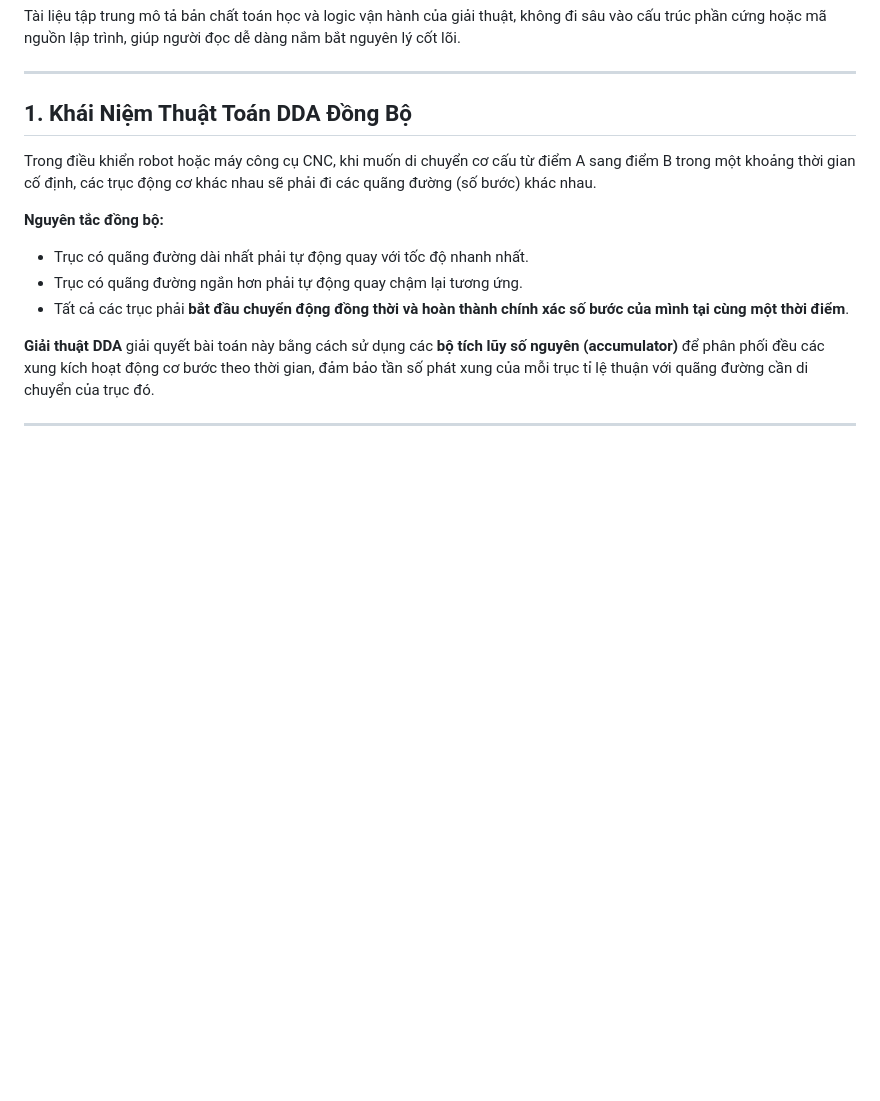
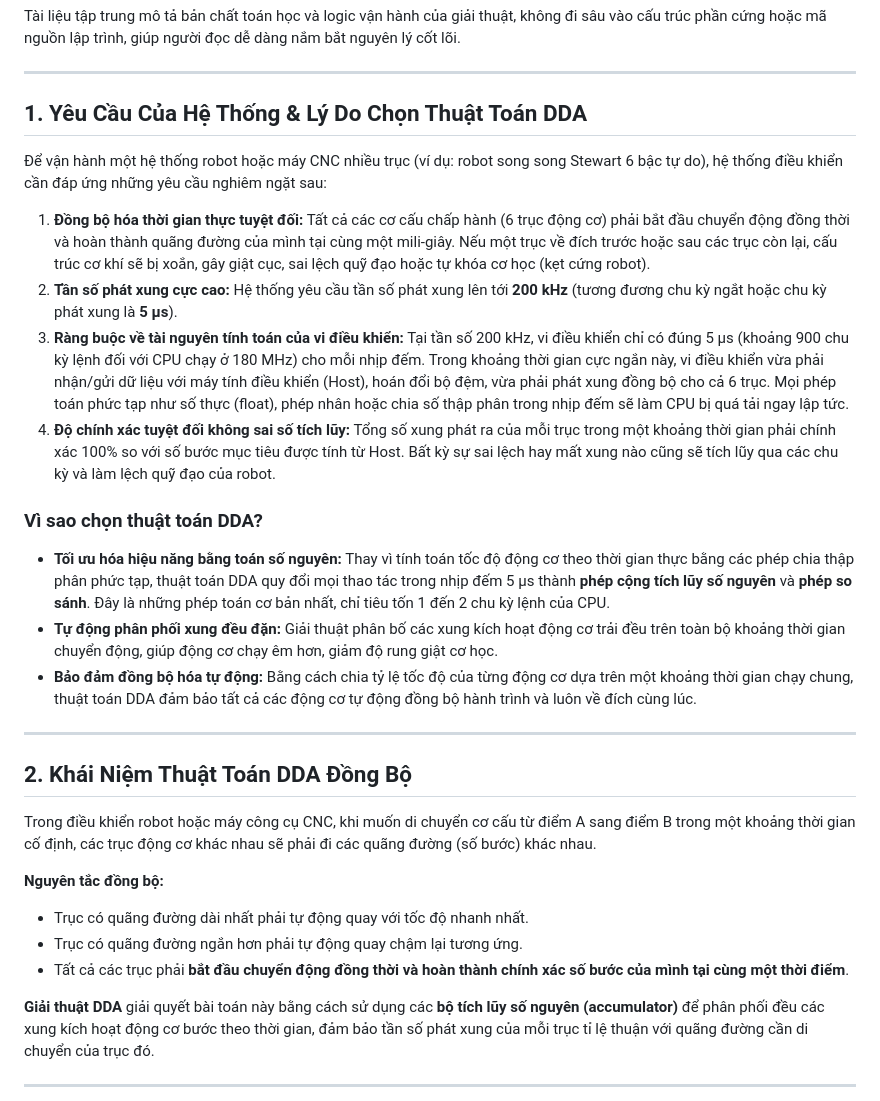
Before and after one commit to Jokersmart-1/Stewart_tn, a Markdown page: archi.md, the part around the change. Rendered like a GitHub page; blank space fills up the shorter version.

```diff
--- a/archi.md
+++ b/archi.md
@@ -6,7 +6,27 @@ Tài liệu tập trung mô tả bản chất toán học và logic vận hành
 
 ---
 
-## 1. Khái Niệm Thuật Toán DDA Đồng Bộ
+## 1. Yêu Cầu Của Hệ Thống & Lý Do Chọn Thuật Toán DDA
+
+Để vận hành một hệ thống robot hoặc máy CNC nhiều trục (ví dụ: robot song song Stewart 6 bậc tự do), hệ thống điều khiển cần đáp ứng những yêu cầu nghiêm ngặt sau:
+
+1. **Đồng bộ hóa thời gian thực tuyệt đối:**
+   Tất cả các cơ cấu chấp hành (6 trục động cơ) phải bắt đầu chuyển động đồng thời và hoàn thành quãng đường của mình tại cùng một mili-giây. Nếu một trục về đích trước hoặc sau các trục còn lại, cấu trúc cơ khí sẽ bị xoắn, gây giật cục, sai lệch quỹ đạo hoặc tự khóa cơ học (kẹt cứng robot).
+2. **Tần số phát xung cực cao:**
+   Hệ thống yêu cầu tần số phát xung lên tới **200 kHz** (tương đương chu kỳ ngắt hoặc chu kỳ phát xung là **5 µs**).
+3. **Ràng buộc về tài nguyên tính toán của vi điều khiển:**
+   Tại tần số 200 kHz, vi điều khiển chỉ có đúng 5 µs (khoảng 900 chu kỳ lệnh đối với CPU chạy ở 180 MHz) cho mỗi nhịp đếm. Trong khoảng thời gian cực ngắn này, vi điều khiển vừa phải nhận/gửi dữ liệu với máy tính điều khiển (Host), hoán đổi bộ đệm, vừa phải phát xung đồng bộ cho cả 6 trục. Mọi phép toán phức tạp như số thực (float), phép nhân hoặc chia số thập phân trong nhịp đếm sẽ làm CPU bị quá tải ngay lập tức.
+4. **Độ chính xác tuyệt đối không sai số tích lũy:**
+   Tổng số xung phát ra của mỗi trục trong một khoảng thời gian phải chính xác 100% so với số bước mục tiêu được tính từ Host. Bất kỳ sự sai lệch hay mất xung nào cũng sẽ tích lũy qua các chu kỳ và làm lệch quỹ đạo của robot.
+
+### Vì sao chọn thuật toán DDA?
+* **Tối ưu hóa hiệu năng bằng toán số nguyên:** Thay vì tính toán tốc độ động cơ theo thời gian thực bằng các phép chia thập phân phức tạp, thuật toán DDA quy đổi mọi thao tác trong nhịp đếm 5 µs thành **phép cộng tích lũy số nguyên** và **phép so sánh**. Đây là những phép toán cơ bản nhất, chỉ tiêu tốn 1 đến 2 chu kỳ lệnh của CPU.
+* **Tự động phân phối xung đều đặn:** Giải thuật phân bố các xung kích hoạt động cơ trải đều trên toàn bộ khoảng thời gian chuyển động, giúp động cơ chạy êm hơn, giảm độ rung giật cơ học.
+* **Bảo đảm đồng bộ hóa tự động:** Bằng cách chia tỷ lệ tốc độ của từng động cơ dựa trên một khoảng thời gian chạy chung, thuật toán DDA đảm bảo tất cả các động cơ tự động đồng bộ hành trình và luôn về đích cùng lúc.
+
+---
+
+## 2. Khái Niệm Thuật Toán DDA Đồng Bộ
 
 Trong điều khiển robot hoặc máy công cụ CNC, khi muốn di chuyển cơ cấu từ điểm A sang điểm B trong một khoảng thời gian cố định, các trục động cơ khác nhau sẽ phải đi các quãng đường (số bước) khác nhau.
 
```
Also changed, not shown: README.md (+7 -1 lines).
